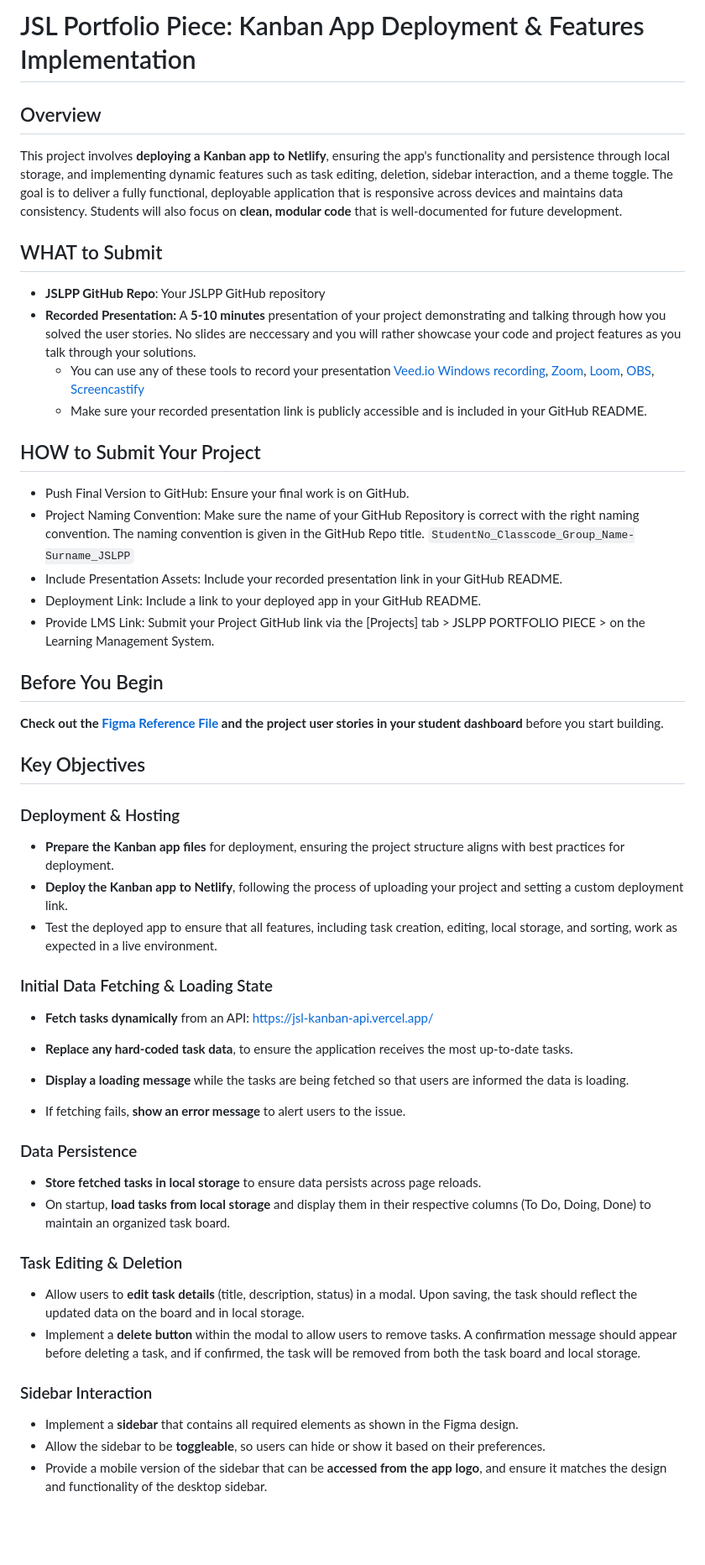
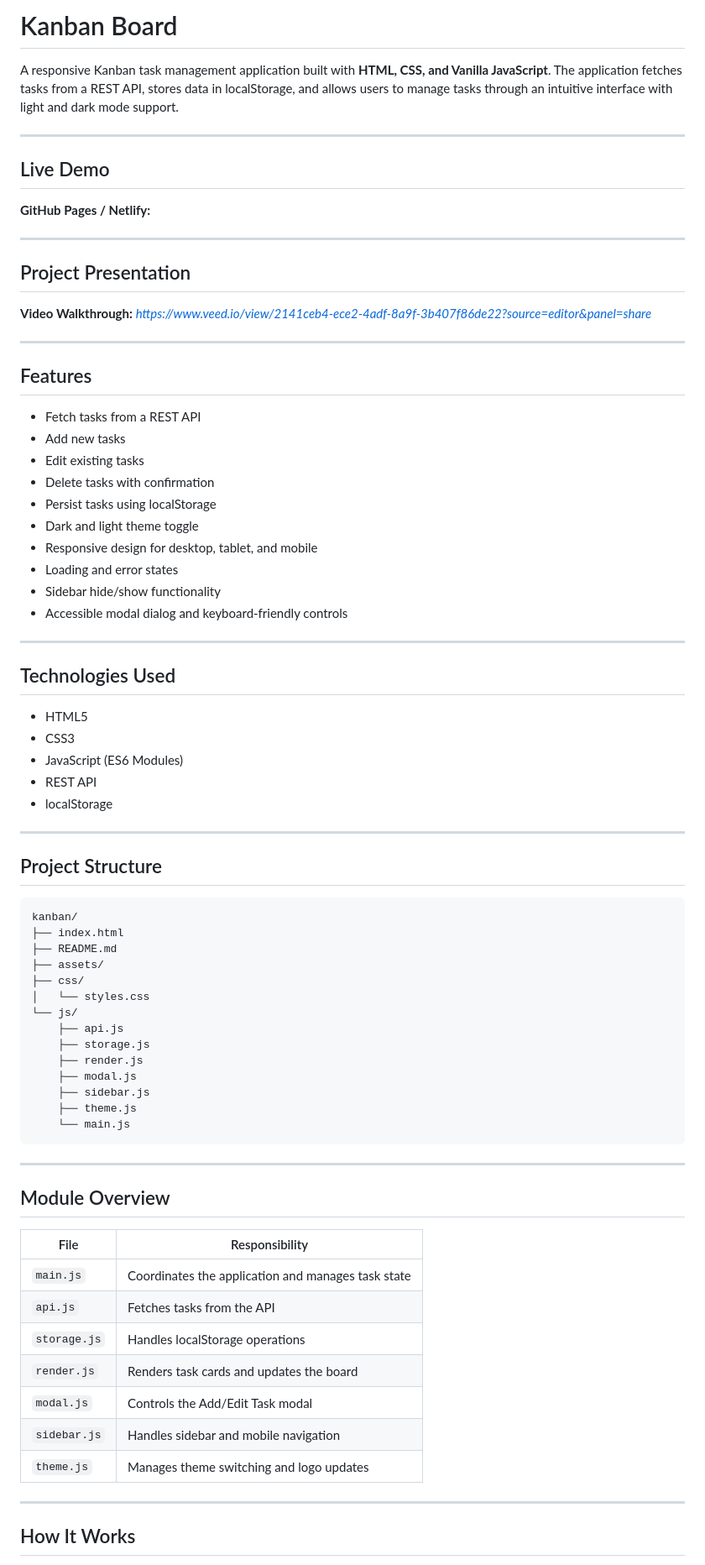
Before and after one commit to LeonLubemba05/Kanban-Board-final-Portfolio-Piece, a Markdown page: README.md, the part around one of its changes. Shown at 84% size. Drawn GitHub-style; blank space fills up the shorter version.

````diff
--- a/README.md
+++ b/README.md
@@ -1,58 +1,81 @@
-# JSL Portfolio Piece: Kanban App Deployment & Features Implementation
+# Kanban Board
 
-## Overview
+A responsive Kanban task management application built with **HTML, CSS, and Vanilla JavaScript**. The application fetches tasks from a REST API, stores data in localStorage, and allows users to manage tasks through an intuitive interface with light and dark mode support.
 
-This project involves **deploying a Kanban app to Netlify**, ensuring the app's functionality and persistence through local storage, and implementing dynamic features such as task editing, deletion, sidebar interaction, and a theme toggle. The goal is to deliver a fully functional, deployable application that is responsive across devices and maintains data consistency. Students will also focus on **clean, modular code** that is well-documented for future development.
+---
 
-## WHAT to Submit
+## Live Demo
 
-- **JSLPP GitHub Repo**: Your JSLPP GitHub repository
-- **Recorded Presentation:** A **5-10 minutes** presentation of your project demonstrating and talking through how you solved the user stories. No slides are neccessary and you will rather showcase your code and project features as you talk through your solutions.
-  - You can use any of these tools to record your presentation [Veed.io](https://www.veed.io/) [Windows recording](https://www.microsoft.com/en-us/windows/learning-center/how-to-record-screen-windows-11), [Zoom](https://www.zoom.com/), [Loom](https://www.loom.com/), [OBS](https://obsproject.com/), [Screencastify](https://www.screencastify.com/)
-  - Make sure your recorded presentation link is publicly accessible and is included in your GitHub README.
+**GitHub Pages / Netlify:**
 
-## HOW to Submit Your Project
+---
 
-- Push Final Version to GitHub: Ensure your final work is on GitHub.
-- Project Naming Convention: Make sure the name of your GitHub Repository is correct with the right naming convention. The naming convention is given in the GitHub Repo title. `StudentNo_Classcode_Group_Name-Surname_JSLPP`
-- Include Presentation Assets: Include your recorded presentation link in your GitHub README.
-- Deployment Link: Include a link to your deployed app in your GitHub README.
-- Provide LMS Link: Submit your Project GitHub link via the [Projects] tab > JSLPP PORTFOLIO PIECE > on the Learning Management System.
+## Project Presentation
 
-## Before You Begin
+**Video Walkthrough:**
+*https://www.veed.io/view/2141ceb4-ece2-4adf-8a9f-3b407f86de22?source=editor&panel=share*
 
-**Check out the [Figma Reference File](https://www.figma.com/design/y7bFCUYL5ZHfPeojACBXg2/Challenges-%7C-JSL?node-id=6033-11092&t=XbQhBWPYxXDAqp3x-1) and the project user stories in your student dashboard** before you start building.
+---
 
-## Key Objectives
+## Features
 
-### Deployment & Hosting
+* Fetch tasks from a REST API
+* Add new tasks
+* Edit existing tasks
+* Delete tasks with confirmation
+* Persist tasks using localStorage
+* Dark and light theme toggle
+* Responsive design for desktop, tablet, and mobile
+* Loading and error states
+* Sidebar hide/show functionality
+* Accessible modal dialog and keyboard-friendly controls
 
-- **Prepare the Kanban app files** for deployment, ensuring the project structure aligns with best practices for deployment.
-- **Deploy the Kanban app to Netlify**, following the process of uploading your project and setting a custom deployment link.
-- Test the deployed app to ensure that all features, including task creation, editing, local storage, and sorting, work as expected in a live environment.
+---
 
-### Initial Data Fetching & Loading State
+## Technologies Used
 
-- **Fetch tasks dynamically** from an API: https://jsl-kanban-api.vercel.app/
+* HTML5
+* CSS3
+* JavaScript (ES6 Modules)
+* REST API
+* localStorage
 
-- **Replace any hard-coded task data**, to ensure the application receives the most up-to-date tasks.
+---
 
-- **Display a loading message** while the tasks are being fetched so that users are informed the data is loading.
-- If fetching fails, **show an error message** to alert users to the issue.
+## Project Structure
 
-### Data Persistence
+```text
+kanban/
+├── index.html
+├── README.md
+├── assets/
+├── css/
+│   └── styles.css
+└── js/
+    ├── api.js
+    ├── storage.js
+    ├── render.js
+    ├── modal.js
+    ├── sidebar.js
+    ├── theme.js
+    └── main.js
+```
 
-- **Store fetched tasks in local storage** to ensure data persists across page reloads.
-- On startup, **load tasks from local storage** and display them in their respective columns (To Do, Doing, Done) to maintain an organized task board.
+---
 
-### Task Editing & Deletion
+## Module Overview
 
-- Allow users to **edit task details** (title, description, status) in a modal. Upon saving, the task should reflect the updated data on the board and in local storage.
-- Implement a **delete button** within the modal to allow users to remove tasks. A confirmation message should appear before deleting a task, and if confirmed, the task will be removed from both the task board and local storage.
+| File         | Responsibility                                     |
+| ------------ | -------------------------------------------------- |
+| `main.js`    | Coordinates the application and manages task state |
+| `api.js`     | Fetches tasks from the API                         |
+| `storage.js` | Handles localStorage operations                    |
+| `render.js`  | Renders task cards and updates the board           |
+| `modal.js`   | Controls the Add/Edit Task modal                   |
+| `sidebar.js` | Handles sidebar and mobile navigation              |
+| `theme.js`   | Manages theme switching and logo updates           |
 
-### Sidebar Interaction
+---
 
-- Implement a **sidebar** that contains all required elements as shown in the Figma design.
-- Allow the sidebar to be **toggleable**, so users can hide or show it based on their preferences.
-- Provide a mobile version of the sidebar that can be **accessed from the app logo**, and ensure it matches the design and functionality of the desktop sidebar.
+## How It Works
 
````
Also changed, not shown: other parts of README.md (+58 -29 lines).
